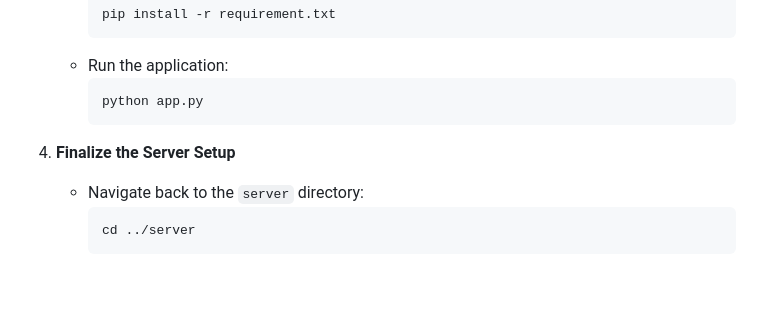
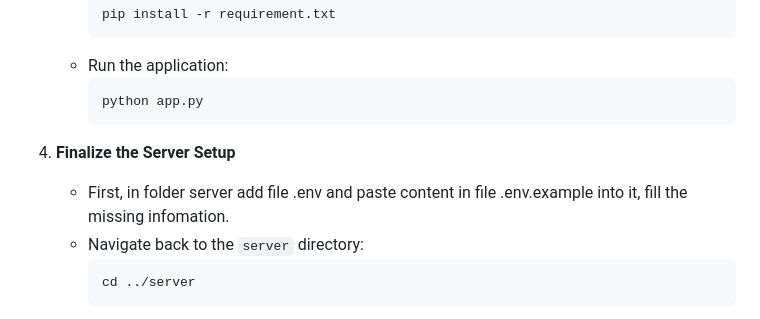
Before and after one commit to Vnn04/movie_website, a Markdown page: README.md, the part around the change. Drawn GitHub-style; blank space fills up the shorter version.

````diff
--- a/README.md
+++ b/README.md
@@ -67,6 +67,7 @@ Make sure you have the following installed:
         ```
 
 4. **Finalize the Server Setup**
+    - First, in folder server add file .env and paste content in file .env.example into it, fill the missing infomation.
     - Navigate back to the `server` directory:
         ```sh
         cd ../server
````
